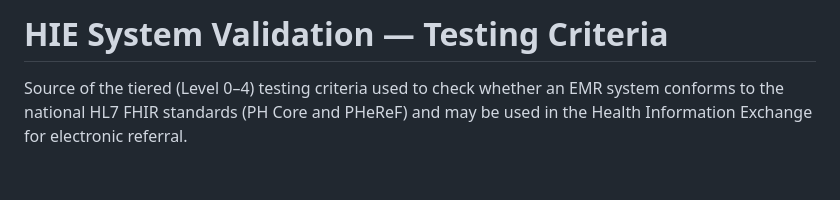
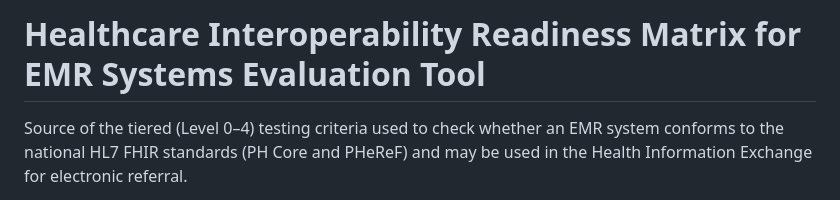
Before and after one commit to dohwvchdictu/hirmes-tool, a Markdown page: README.md, the part around the change. GitHub-like rendering; blank space fills up the shorter version.

Commit message:
docs: update title in README to reflect the purpose of the tool

```diff
--- a/README.md
+++ b/README.md
@@ -1,4 +1,4 @@
-# HIE System Validation — Testing Criteria
+# Healthcare Interoperability Readiness Matrix for EMR Systems Evaluation Tool
 
 Source of the tiered (Level 0–4) testing criteria used to check whether an EMR system conforms to the
 national HL7 FHIR standards (PH Core and PHeReF) and may be used in the Health Information Exchange
```
